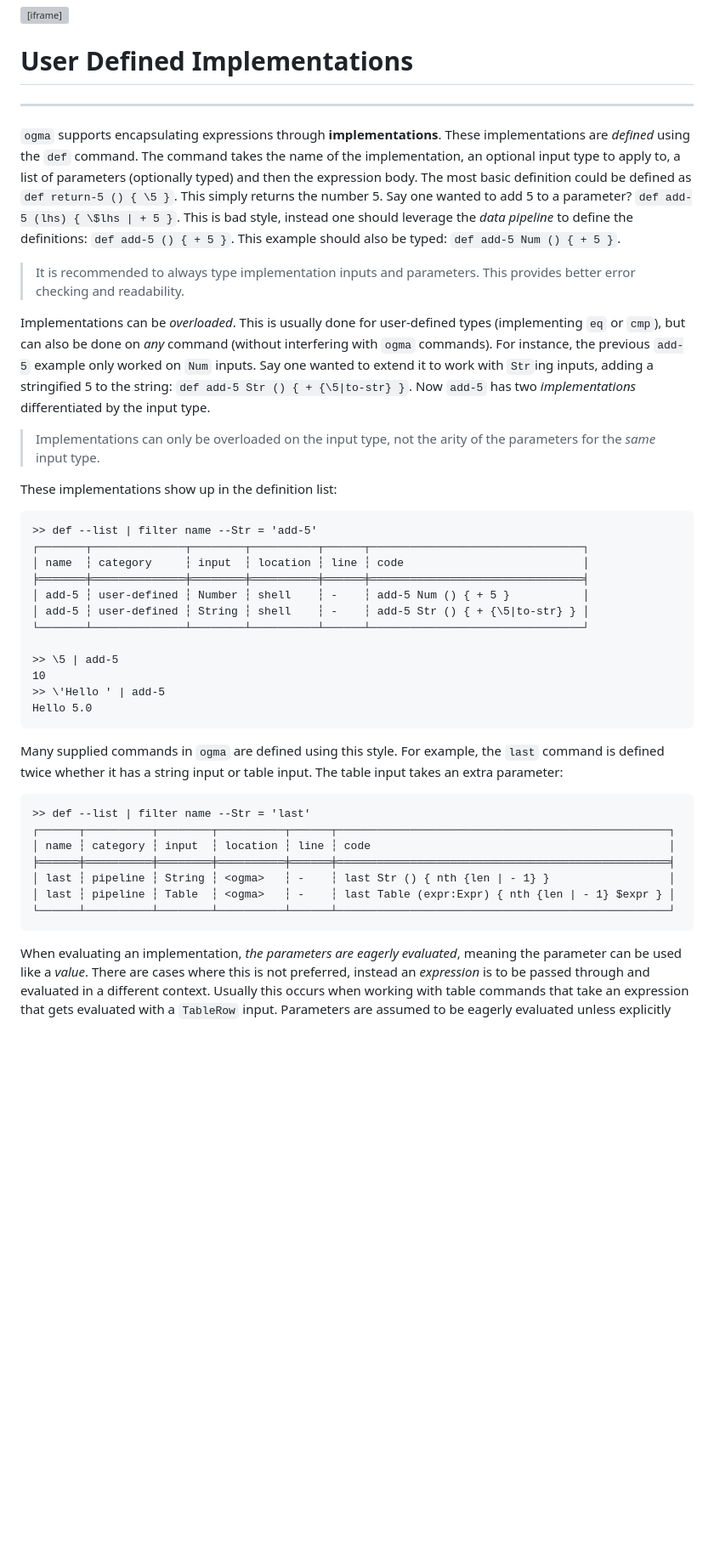
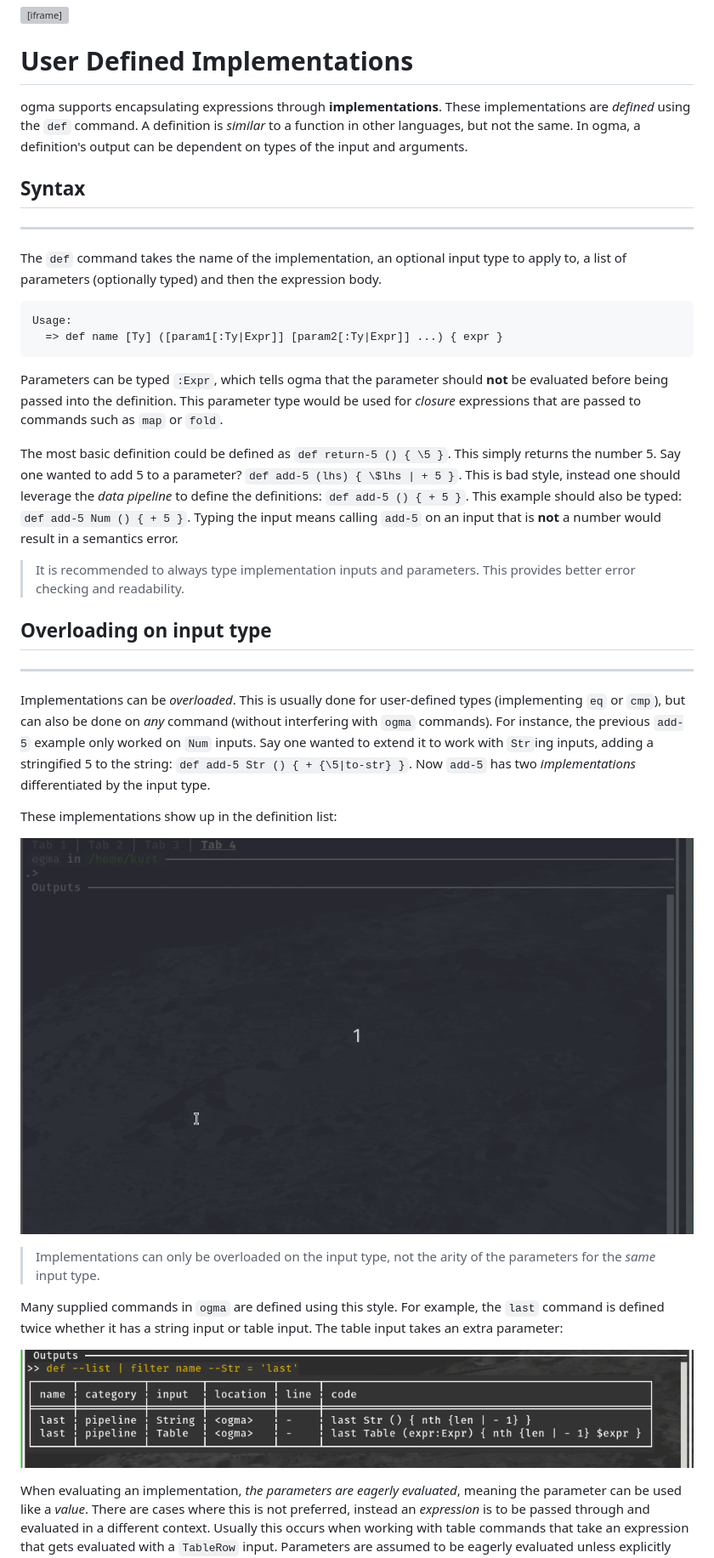
Before and after one commit to kdr-aus/ogma, a Markdown page: docs/07 User Definitions/7.1 Implementations.md, the part around the change printed below. Shown: that part at 85% size. Rendered like a GitHub page; pictures changed too: docs/assets/usr-def.impls.gif (added), docs/assets/usr-def.impls2.png (added); blank space fills up the shorter version; grey boxes are pictures that could not be loaded.

Commit message:
document User Defined Implementations

````diff
--- a/docs/07 User Definitions/7.1 Implementations.md
+++ b/docs/07 User Definitions/7.1 Implementations.md
@@ -1,55 +1,54 @@
 <iframe src="/.ibox.html?raw=true" style="border:none; position:fixed; width:40px; right:0; z-index=999;"></iframe>
 
 # User Defined Implementations
+
+ogma supports encapsulating expressions through **implementations**. These implementations are
+_defined_ using the `def` command. A definition is _similar_ to a function in other languages, but
+not the same. In ogma, a definition's output can be dependent on types of the input and arguments.
+
+## Syntax
 ---
-`ogma` supports encapsulating expressions through **implementations**. These implementations are
-_defined_ using the `def` command. The command takes the name of the implementation, an optional
+The `def` command takes the name of the implementation, an optional
 input type to apply to, a list of parameters (optionally typed) and then the expression body.
+```plaintext
+Usage:
+  => def name [Ty] ([param1[:Ty|Expr]] [param2[:Ty|Expr]] ...) { expr }
+```
+
+Parameters can be typed `:Expr`, which tells ogma that the parameter should **not** be evaluated
+before being passed into the definition. This parameter type would be used for _closure_
+expressions that are passed to commands such as `map` or `fold`.
+
 The most basic definition could be defined as `def return-5 () { \5 }`. This simply returns the
 number 5. Say one wanted to add 5 to a parameter? `def add-5 (lhs) { \$lhs | + 5 }`. This is bad
 style, instead one should leverage the _data pipeline_ to define the definitions: `def add-5 () { +
-5 }`. This example should also be typed: `def add-5 Num () { + 5 }`.
+5 }`. This example should also be typed: `def add-5 Num () { + 5 }`. Typing the input means calling
+`add-5` on an input that is **not** a number would result in a semantics error.
 
 > It is recommended to always type implementation inputs and parameters. This provides better error
 > checking and readability.
 
+## Overloading on input type
+---
 Implementations can be _overloaded_. This is usually done for user-defined types (implementing
 `eq` or `cmp`), but can also be done on _any_ command (without interfering with `ogma` commands).
 For instance, the previous `add-5` example only worked on `Num` inputs. Say one wanted to extend it
 to work with `Str`ing inputs, adding a stringified 5 to the string: `def add-5 Str () { + {\5|to-str} }`.
 Now `add-5` has two _implementations_ differentiated by the input type.
 
+These implementations show up in the definition list:
+
+![](../assets/usr-def.impls.gif?raw=true)
+
 > Implementations can only be overloaded on the input type, not the arity of the parameters for the
 > _same_ input type.
 
-These implementations show up in the definition list:
-```plaintext
->> def --list | filter name --Str = 'add-5'
-┌───────┬──────────────┬────────┬──────────┬──────┬────────────────────────────────┐
-│ name  ┆ category     ┆ input  ┆ location ┆ line ┆ code                           │
-╞═══════╪══════════════╪════════╪══════════╪══════╪════════════════════════════════╡
-│ add-5 ┆ user-defined ┆ Number ┆ shell    ┆ -    ┆ add-5 Num () { + 5 }           │
-│ add-5 ┆ user-defined ┆ String ┆ shell    ┆ -    ┆ add-5 Str () { + {\5|to-str} } │
-└───────┴──────────────┴────────┴──────────┴──────┴────────────────────────────────┘
-
->> \5 | add-5
-10
->> \'Hello ' | add-5
-Hello 5.0
-```
 
 Many supplied commands in `ogma` are defined using this style. For example, the `last` command is
 defined twice whether it has a string input or table input. The table input takes an extra
 parameter:
-```plaintext
->> def --list | filter name --Str = 'last'
-┌──────┬──────────┬────────┬──────────┬──────┬──────────────────────────────────────────────────┐
-│ name ┆ category ┆ input  ┆ location ┆ line ┆ code                                             │
-╞══════╪══════════╪════════╪══════════╪══════╪══════════════════════════════════════════════════╡
-│ last ┆ pipeline ┆ String ┆ <ogma>   ┆ -    ┆ last Str () { nth {len | - 1} }                  │
-│ last ┆ pipeline ┆ Table  ┆ <ogma>   ┆ -    ┆ last Table (expr:Expr) { nth {len | - 1} $expr } │
-└──────┴──────────┴────────┴──────────┴──────┴──────────────────────────────────────────────────┘
-```
+
+![](../assets/usr-def.impls2.png?raw=true)
 
 When evaluating an implementation, _the parameters are eagerly evaluated_, meaning the parameter
 can be used like a _value_. There are cases where this is not preferred, instead an _expression_ is
````
Also changed, not shown: other parts of docs/07 User Definitions/7.1 Implementations.md (+1 -2 lines).
